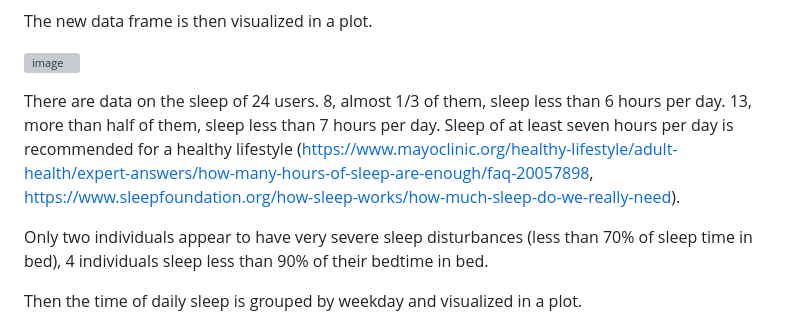
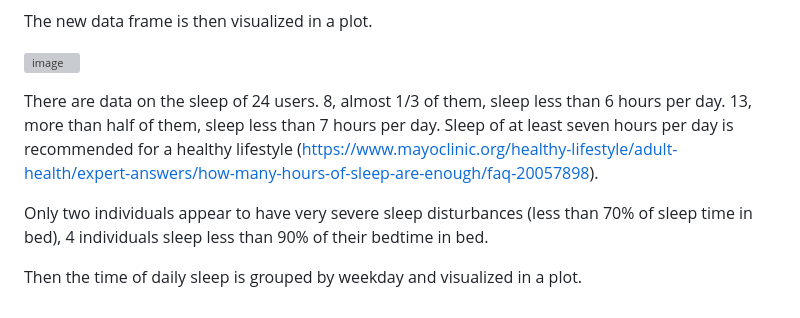
Before and after one commit to aaronsabellek/Google_Data_Analytics_Bellabeat_Case_Study, a Markdown page: README.md, the part around the change. Drawn GitHub-style; grey boxes are pictures that could not be loaded.

```diff
--- a/README.md
+++ b/README.md
@@ -290,7 +290,7 @@ The new data frame is then visualized in a plot.
 
 ![image](https://github.com/aaronsabellek/Google_Data_Analytics_Bellabeat_Case_Study/assets/77847547/e4318ca3-54af-4c31-9757-9c36e6eda16a)
 
-There are data on the sleep of 24 users. 8, almost 1/3 of them, sleep less than 6 hours per day. 13, more than half of them, sleep less than 7 hours per day. Sleep of at least seven hours per day is recommended for a healthy lifestyle (https://www.mayoclinic.org/healthy-lifestyle/adult-health/expert-answers/how-many-hours-of-sleep-are-enough/faq-20057898, https://www.sleepfoundation.org/how-sleep-works/how-much-sleep-do-we-really-need).
+There are data on the sleep of 24 users. 8, almost 1/3 of them, sleep less than 6 hours per day. 13, more than half of them, sleep less than 7 hours per day. Sleep of at least seven hours per day is recommended for a healthy lifestyle (https://www.mayoclinic.org/healthy-lifestyle/adult-health/expert-answers/how-many-hours-of-sleep-are-enough/faq-20057898).
 
 Only two individuals appear to have very severe sleep disturbances (less than 70% of sleep time in bed), 4 individuals sleep less than 90% of their bedtime in bed.
 
```
